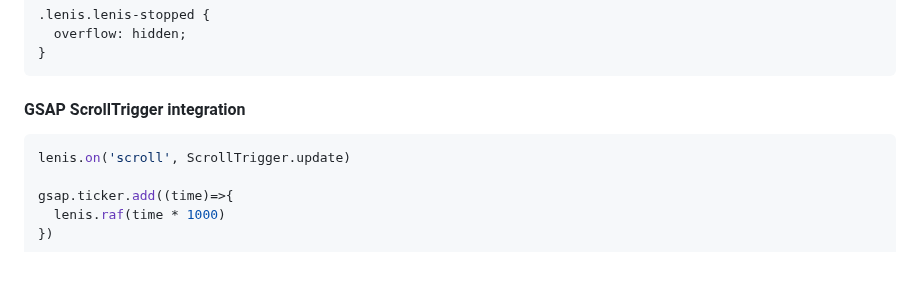
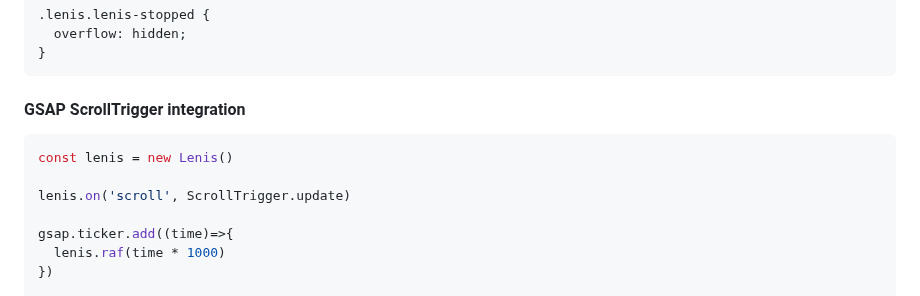
Before and after one commit to darkroomengineering/lenis, a Markdown page: README.md, the part around the change. Rendered like a GitHub page; blank space fills up the shorter version.

````diff
--- a/README.md
+++ b/README.md
@@ -184,6 +184,8 @@ html.lenis {
 
 #### GSAP ScrollTrigger integration
 ```js
+const lenis = new Lenis()
+
 lenis.on('scroll', ScrollTrigger.update)
 
 gsap.ticker.add((time)=>{
````
